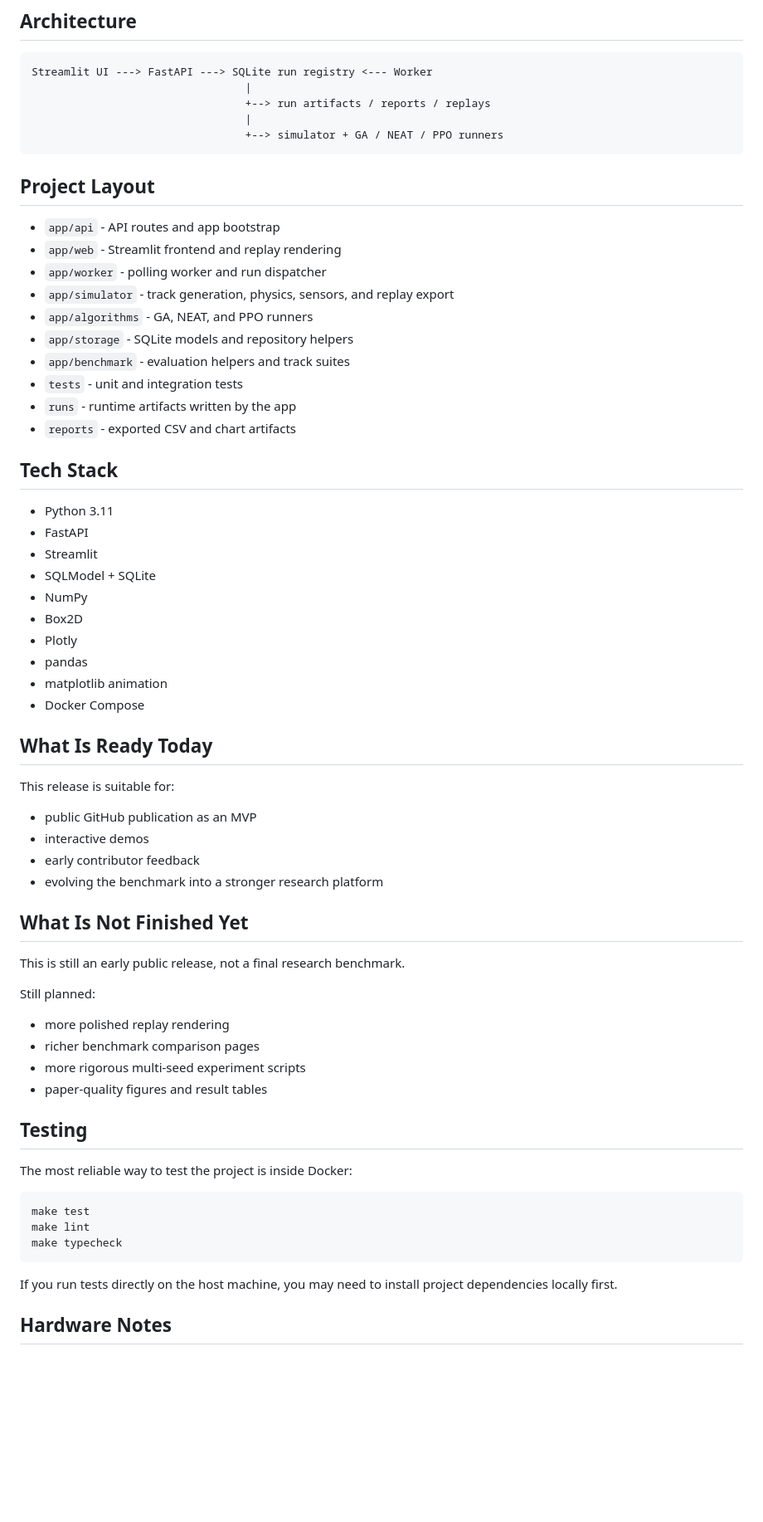
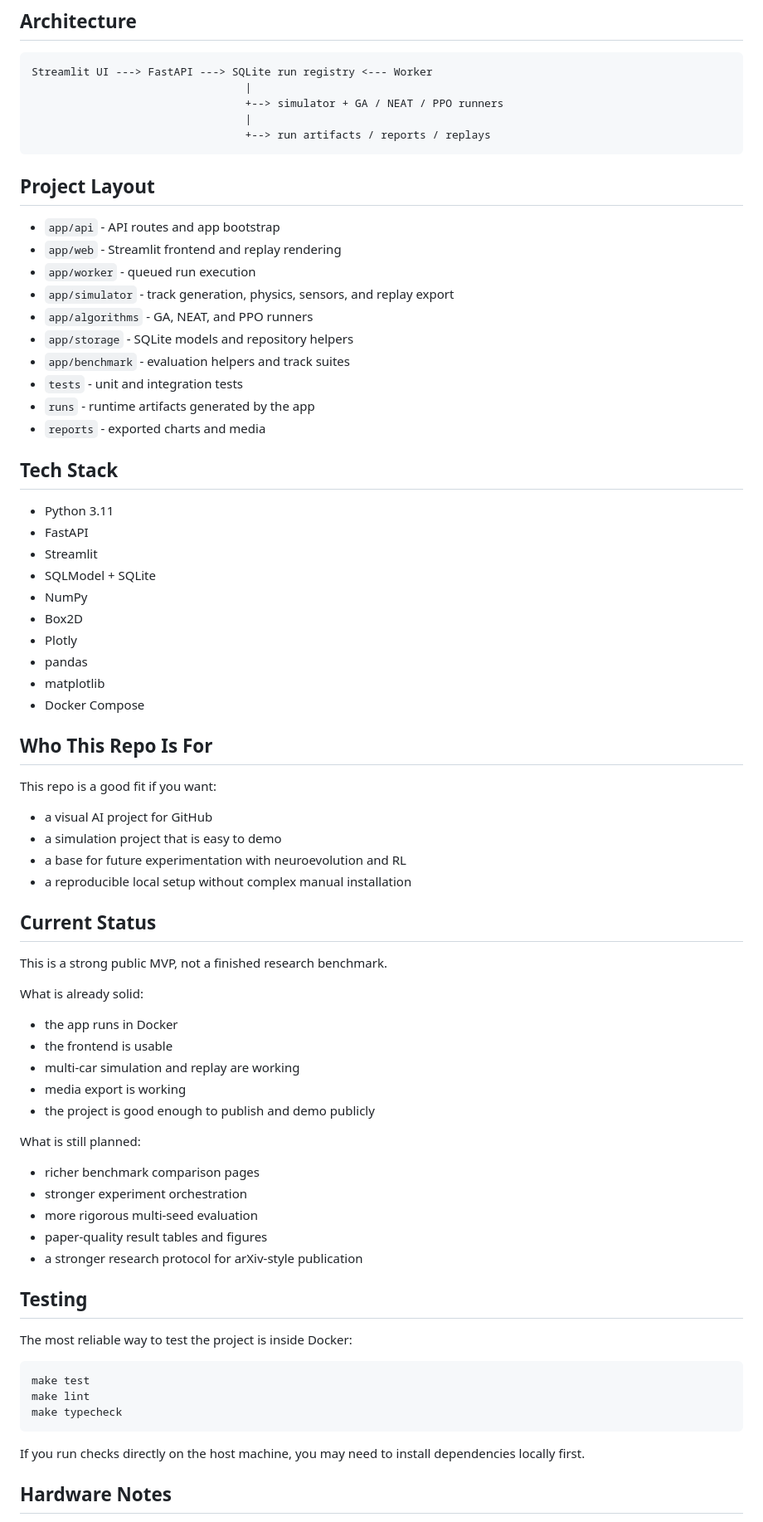
Before and after one commit to bishaldan/evodrive-lab, a Markdown page: README.md, the part around one of its changes. Shown at 83% size. Rendered like a GitHub page; blank space fills up the shorter version.

````diff
--- a/README.md
+++ b/README.md
@@ -105,23 +136,23 @@ make demo-ga
 ```text
 Streamlit UI ---> FastAPI ---> SQLite run registry <--- Worker
                                  |
+                                 +--> simulator + GA / NEAT / PPO runners
+                                 |
                                  +--> run artifacts / reports / replays
-                                 |
-                                 +--> simulator + GA / NEAT / PPO runners
 ```
 
 ## Project Layout
 
 - `app/api` - API routes and app bootstrap
 - `app/web` - Streamlit frontend and replay rendering
-- `app/worker` - polling worker and run dispatcher
+- `app/worker` - queued run execution
 - `app/simulator` - track generation, physics, sensors, and replay export
 - `app/algorithms` - GA, NEAT, and PPO runners
 - `app/storage` - SQLite models and repository helpers
 - `app/benchmark` - evaluation helpers and track suites
 - `tests` - unit and integration tests
-- `runs` - runtime artifacts written by the app
-- `reports` - exported CSV and chart artifacts
+- `runs` - runtime artifacts generated by the app
+- `reports` - exported charts and media
 
 ## Tech Stack
 
@@ -133,28 +164,37 @@ Streamlit UI ---> FastAPI ---> SQLite run registry <--- Worker
 - Box2D
 - Plotly
 - pandas
-- matplotlib animation
+- matplotlib
 - Docker Compose
 
-## What Is Ready Today
+## Who This Repo Is For
 
-This release is suitable for:
+This repo is a good fit if you want:
 
-- public GitHub publication as an MVP
-- interactive demos
-- early contributor feedback
-- evolving the benchmark into a stronger research platform
+- a visual AI project for GitHub
+- a simulation project that is easy to demo
+- a base for future experimentation with neuroevolution and RL
+- a reproducible local setup without complex manual installation
 
-## What Is Not Finished Yet
+## Current Status
 
-This is still an early public release, not a final research benchmark.
+This is a strong public MVP, not a finished research benchmark.
 
-Still planned:
+What is already solid:
 
-- more polished replay rendering
+- the app runs in Docker
+- the frontend is usable
+- multi-car simulation and replay are working
+- media export is working
+- the project is good enough to publish and demo publicly
+
+What is still planned:
+
 - richer benchmark comparison pages
-- more rigorous multi-seed experiment scripts
-- paper-quality figures and result tables
+- stronger experiment orchestration
+- more rigorous multi-seed evaluation
+- paper-quality result tables and figures
+- a stronger research protocol for arXiv-style publication
 
 ## Testing
 
@@ -166,7 +206,7 @@ make lint
 make typecheck
 ```
 
-If you run tests directly on the host machine, you may need to install project dependencies locally first.
+If you run checks directly on the host machine, you may need to install dependencies locally first.
 
 ## Hardware Notes
 
````
Also changed, not shown: other parts of README.md (+81 -56 lines).
